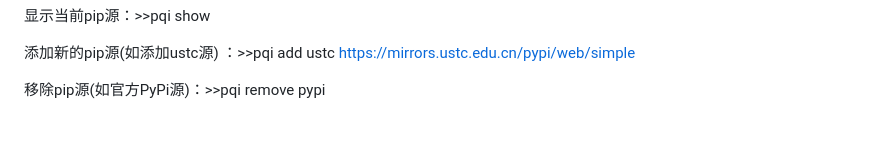
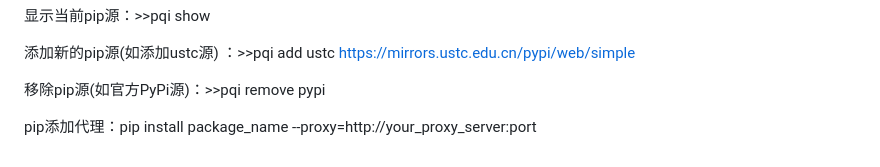
Before and after one commit to Eggze2/Notes, a Markdown page: Notes/ML/conda基本操作.md, the part around the change. Drawn GitHub-style; blank space fills up the shorter version.

```diff
--- a/Notes/ML/conda基本操作.md
+++ b/Notes/ML/conda基本操作.md
@@ -131,3 +131,5 @@ pip临时使用：>>pip install pythonModuleName -i <换源地址>
 添加新的pip源(如添加ustc源) ：>>pqi add ustc https://mirrors.ustc.edu.cn/pypi/web/simple
 
 移除pip源(如官方PyPi源)：>>pqi remove pypi
+
+pip添加代理：pip install package_name --proxy=http://your_proxy_server:port
```
